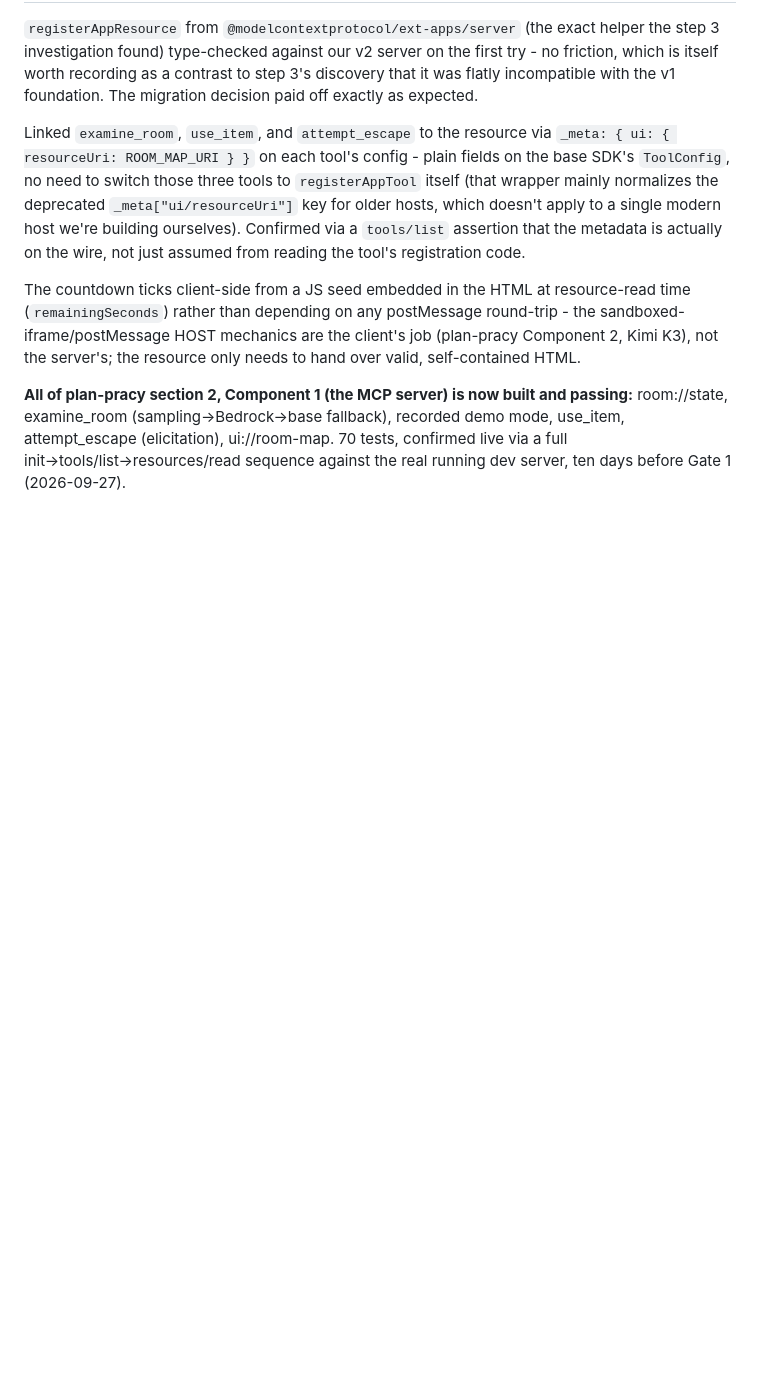
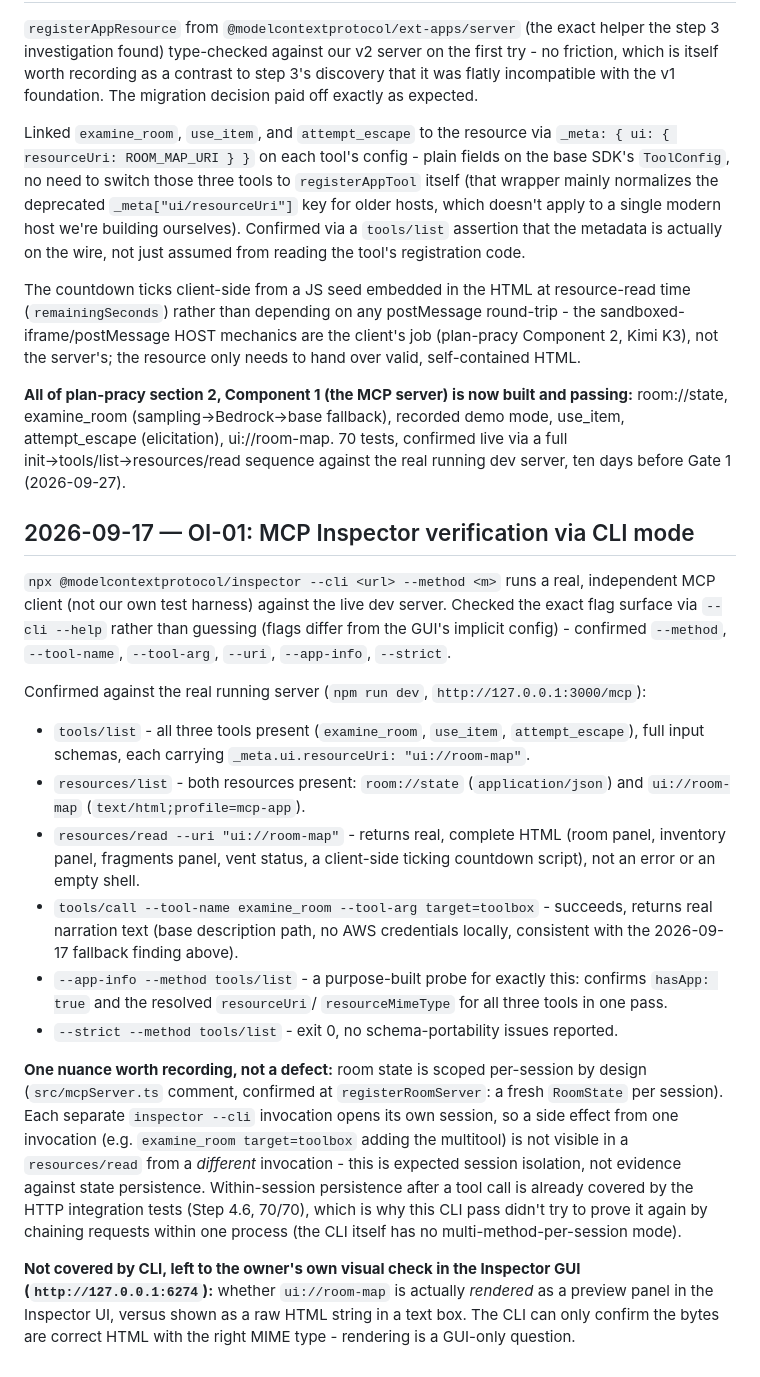
Before and after one commit to AnubisCrypto666/last-shift-mcp, a Markdown page: NOTES.md, the part around the change. Drawn GitHub-style; blank space fills up the shorter version.

Commit message:
OI-01: verify MCP core via Inspector CLI (--cli mode)
Ran a real, independent MCP client - npx @modelcontextprotocol/inspector
--cli - against the live dev server (npm run dev), not just our own test
harness. Confirms tools/list (all 3 tools with _meta.ui.resourceUri),
resources/list (both resources, correct MIME types), resources/read on
ui://room-map (real HTML, not an error), tools/call on examine_room (real
narration), --app-info (hasApp: true on all three tools), and --strict
(clean schemas, exit 0).

Per-session room state means side effects from one --cli invocation aren't
visible from a separate invocation - documented as expected isolation, not
a defect; within-session persistence is already covered by the existing
HTTP integration tests.

OI-01 stays "measured partially": the GUI-only question (does
ui://room-map actually render as a preview vs. raw HTML text) is left to
the owner's own visual check in the Inspector web UI, since Claude in
Chrome was declined for this session.

Co-Authored-By: Claude Sonnet 5 <noreply@anthropic.com>
Claude-Session: https://claude.ai/code/session_01Y259pFCvMpPFcuN3EKKCZi

```diff
--- a/NOTES.md
+++ b/NOTES.md
@@ -240,3 +240,48 @@ fallback), recorded demo mode, use_item, attempt_escape (elicitation),
 ui://room-map. 70 tests, confirmed live via a full init→tools/list→resources/read
 sequence against the real running dev server, ten days before Gate 1
 (2026-09-27).
+
+## 2026-09-17 — OI-01: MCP Inspector verification via CLI mode
+
+`npx @modelcontextprotocol/inspector --cli <url> --method <m>` runs a real,
+independent MCP client (not our own test harness) against the live dev
+server. Checked the exact flag surface via `--cli --help` rather than
+guessing (flags differ from the GUI's implicit config) - confirmed
+`--method`, `--tool-name`, `--tool-arg`, `--uri`, `--app-info`, `--strict`.
+
+Confirmed against the real running server (`npm run dev`, `http://127.0.0.1:3000/mcp`):
+- `tools/list` - all three tools present (`examine_room`, `use_item`,
+  `attempt_escape`), full input schemas, each carrying
+  `_meta.ui.resourceUri: "ui://room-map"`.
+- `resources/list` - both resources present: `room://state`
+  (`application/json`) and `ui://room-map` (`text/html;profile=mcp-app`).
+- `resources/read --uri "ui://room-map"` - returns real, complete HTML
+  (room panel, inventory panel, fragments panel, vent status, a
+  client-side ticking countdown script), not an error or an empty shell.
+- `tools/call --tool-name examine_room --tool-arg target=toolbox` -
+  succeeds, returns real narration text (base description path, no AWS
+  credentials locally, consistent with the 2026-09-17 fallback finding
+  above).
+- `--app-info --method tools/list` - a purpose-built probe for exactly
+  this: confirms `hasApp: true` and the resolved `resourceUri`/
+  `resourceMimeType` for all three tools in one pass.
+- `--strict --method tools/list` - exit 0, no schema-portability issues
+  reported.
+
+**One nuance worth recording, not a defect:** room state is scoped
+per-session by design (`src/mcpServer.ts` comment, confirmed at
+`registerRoomServer`: a fresh `RoomState` per session). Each separate
+`inspector --cli` invocation opens its own session, so a side effect from
+one invocation (e.g. `examine_room target=toolbox` adding the multitool)
+is not visible in a `resources/read` from a *different* invocation - this
+is expected session isolation, not evidence against state persistence.
+Within-session persistence after a tool call is already covered by the
+HTTP integration tests (Step 4.6, 70/70), which is why this CLI pass
+didn't try to prove it again by chaining requests within one process (the
+CLI itself has no multi-method-per-session mode).
+
+**Not covered by CLI, left to the owner's own visual check in the
+Inspector GUI (`http://127.0.0.1:6274`):** whether `ui://room-map` is
+actually *rendered* as a preview panel in the Inspector UI, versus shown
+as a raw HTML string in a text box. The CLI can only confirm the bytes are
+correct HTML with the right MIME type - rendering is a GUI-only question.
```
Also changed, not shown: OPEN-ITEMS.md (+16 -3 lines).
